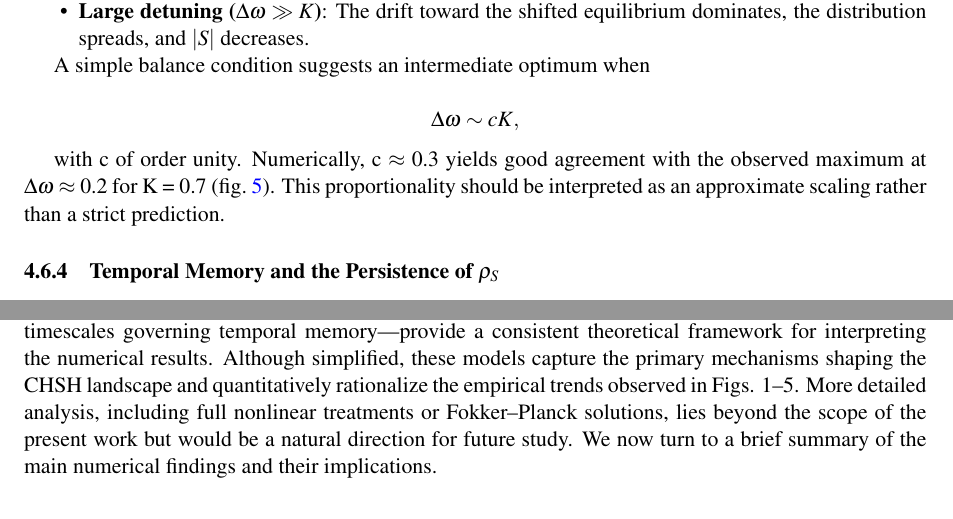
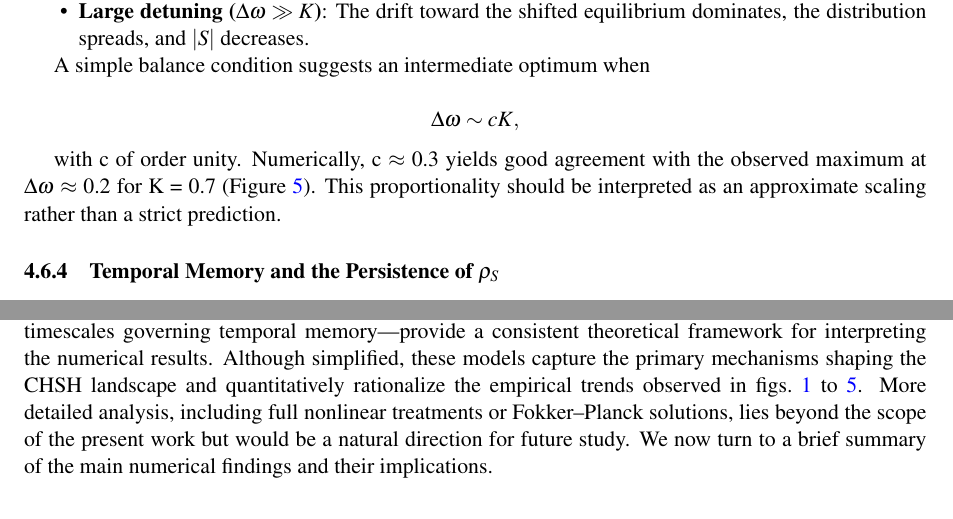
Before and after one commit to AkavartaStudio/RUT-CHSH-Landscape, a LaTeX paper (paper/PAPER1.tex): two parts of pages 24 and 25 of 43, joined at a grey line, cut so that both start at the same text. Compiled offline with pdfLaTeX.

Commit message:
Add hyperlinks to Figs 1-5 and capitalize sentence-starting figure reference
Enhanced cross-references in analytical discussion:
- Section 4.6.5: Added clickable links to all main figures (Figs 1-5)
- Section 4.6.3: Capitalized Fig reference at sentence start (\Cref)

Improves navigation throughout the paper with active PDF links.

```diff
--- a/paper/PAPER1.tex
+++ b/paper/PAPER1.tex
@@ -952,7 +952,7 @@ A simple balance condition suggests an intermediate optimum when
 
 \[\Delta\omega \sim cK,\]
 
-with c of order unity. Numerically, c $\approx$ 0.3 yields good agreement with the observed maximum at $\Delta\omega$ $\approx$ 0.2 for K = 0.7 (\cref{fig:detuning}). This proportionality should be interpreted as an approximate scaling rather than a strict prediction.
+with c of order unity. Numerically, c $\approx$ 0.3 yields good agreement with the observed maximum at $\Delta\omega$ $\approx$ 0.2 for K = 0.7 (\Cref{fig:detuning}). This proportionality should be interpreted as an approximate scaling rather than a strict prediction.
 
 \subsubsection{Temporal Memory and the Persistence of $\rho_S$}
 \label{sec:temporal-memory}
@@ -997,7 +997,7 @@ corresponds to an effective amplitude $A\approx 0.997$, which can be attributed
 
 Thus, the approach of $|S|$ to $2\sqrt{2}$ reflects the cosine geometry of strong phase locking rather than any quantum-specific mechanism. In this classical system, the CHSH functional acts as a sensitive probe of how tightly the correlation structure approximates a rotated cosine, revealing the underlying geometry of synchronization with high precision.
 
-In summary, the analytical approximations developed in this section---linearized phase-difference dynamics, drift--diffusion balance, angle-geometry sensitivity, detuning-induced tension, and the distinct timescales governing temporal memory---provide a consistent theoretical framework for interpreting the numerical results. Although simplified, these models capture the primary mechanisms shaping the CHSH landscape and quantitatively rationalize the empirical trends observed in Figs. 1--5. More detailed analysis, including full nonlinear treatments or Fokker--Planck solutions, lies beyond the scope of the present work but would be a natural direction for future study. We now turn to a brief summary of the main numerical findings and their implications.
+In summary, the analytical approximations developed in this section---linearized phase-difference dynamics, drift--diffusion balance, angle-geometry sensitivity, detuning-induced tension, and the distinct timescales governing temporal memory---provide a consistent theoretical framework for interpreting the numerical results. Although simplified, these models capture the primary mechanisms shaping the CHSH landscape and quantitatively rationalize the empirical trends observed in \cref{fig:landscape,fig:scaling,fig:collapse,fig:angles,fig:detuning}. More detailed analysis, including full nonlinear treatments or Fokker--Planck solutions, lies beyond the scope of the present work but would be a natural direction for future study. We now turn to a brief summary of the main numerical findings and their implications.
 
 
 \section{Conclusions}
```
